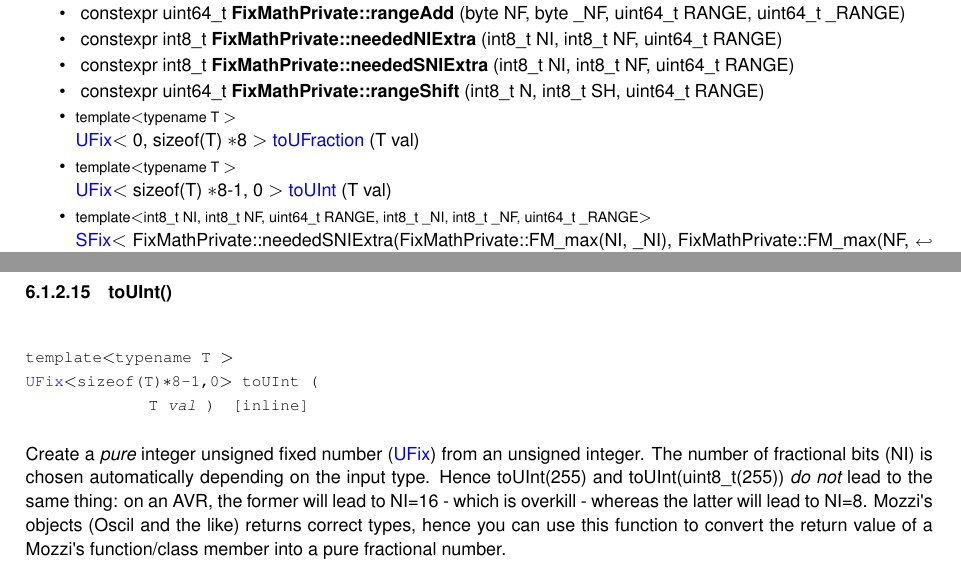
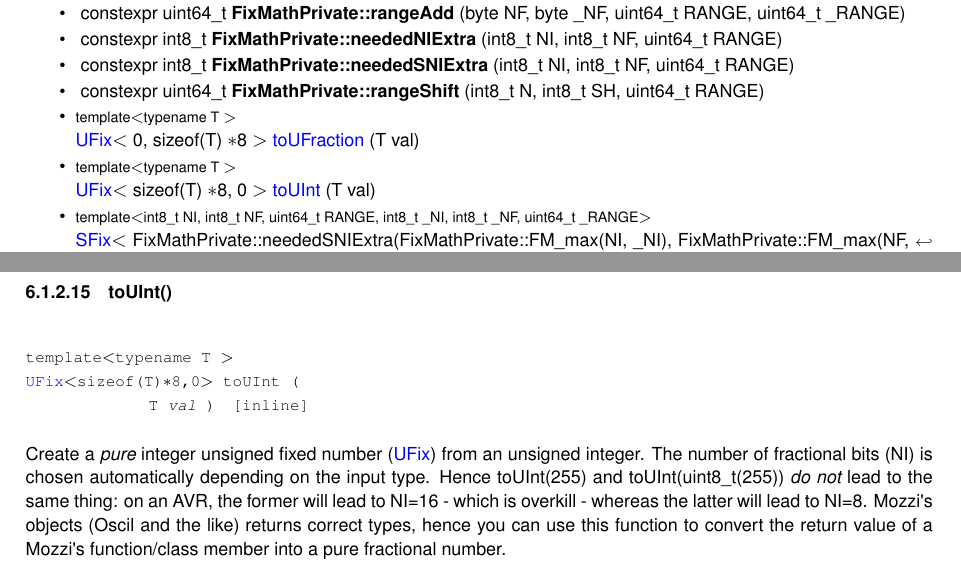
Before and after one commit to tomcombriat/FixMath, a LaTeX book (docs/latex/refman.tex, which reads docs/latex/FixMath_8h.tex): two parts of pages 40 and 49 of 52, joined at a grey line, cut so that both start at the same text. Compiled offline with pdfLaTeX.

Commit message:
Updated docs

```diff
--- a/docs/latex/FixMath_8h.tex
+++ b/docs/latex/FixMath_8h.tex
@@ -60,7 +59,7 @@ constexpr uint64\+\_\+t {\bfseries Fix\+Math\+Private\+::range\+Shift} (int8\+\_
 \item
 {\footnotesize template$<$typename T $>$ }\\\mbox{\hyperlink{classUFix}{UFix}}$<$ 0, sizeof(T) $\ast$8 $>$ \mbox{\hyperlink{FixMath_8h_aaaaa1dc404829e0ec37bc565d58f394f}{to\+UFraction}} (T val)
 \item
-{\footnotesize template$<$typename T $>$ }\\\mbox{\hyperlink{classUFix}{UFix}}$<$ sizeof(T) $\ast$8-\/1, 0 $>$ \mbox{\hyperlink{FixMath_8h_a5160f5ab224e5424f6dd9e608db0dc9d}{to\+UInt}} (T val)
+{\footnotesize template$<$typename T $>$ }\\\mbox{\hyperlink{classUFix}{UFix}}$<$ sizeof(T) $\ast$8, 0 $>$ \mbox{\hyperlink{FixMath_8h_aa2666bae0f50341fb0db86af1af47ec9}{to\+UInt}} (T val)
 \item
 {\footnotesize template$<$int8\+\_\+t NI, int8\+\_\+t NF, uint64\+\_\+t RANGE, int8\+\_\+t \+\_\+\+NI, int8\+\_\+t \+\_\+\+NF, uint64\+\_\+t \+\_\+\+RANGE$>$ }\\\mbox{\hyperlink{classSFix}{SFix}}$<$ Fix\+Math\+Private\+::needed\+SNIExtra(Fix\+Math\+Private\+::\+FM\+\_\+max(NI, \+\_\+\+NI), Fix\+Math\+Private\+::\+FM\+\_\+max(NF, \+\_\+\+NF), Fix\+Math\+Private\+::range\+Add(NF, \+\_\+\+NF, RANGE, \+\_\+\+RANGE)), Fix\+Math\+Private\+::\+FM\+\_\+max(NF, \+\_\+\+NF), Fix\+Math\+Private\+::range\+Add(NF, \+\_\+\+NF, RANGE, \+\_\+\+RANGE)$>$ \mbox{\hyperlink{FixMath_8h_a83bdc57433394da979b73216f504a531}{operator+}} (const \mbox{\hyperlink{classSFix}{SFix}}$<$ NI, NF, RANGE $>$ \&op1, const \mbox{\hyperlink{classUFix}{UFix}}$<$ \+\_\+\+NI, \+\_\+\+NF, \+\_\+\+RANGE $>$ \&op2)
 \item
@@ -433,7 +432,7 @@ A UFix$<$0,\+NF$>$ with NF chosen according to the input type
 \index{toUInt@{toUInt}!FixMath.h@{FixMath.h}}
 \doxysubsubsection{\texorpdfstring{toUInt()}{toUInt()}}
 {\footnotesize\ttfamily template$<$typename T $>$ \\
-\mbox{\hyperlink{classUFix}{UFix}}$<$sizeof(T)$\ast$8-\/1,0$>$ to\+UInt (\begin{DoxyParamCaption}\item[{T}]{val }\end{DoxyParamCaption})\hspace{0.3cm}{\ttfamily [inline]}}
+\mbox{\hyperlink{classUFix}{UFix}}$<$sizeof(T)$\ast$8,0$>$ to\+UInt (\begin{DoxyParamCaption}\item[{T}]{val }\end{DoxyParamCaption})\hspace{0.3cm}{\ttfamily [inline]}}
 
 Create a {\itshape pure} integer unsigned fixed number (\mbox{\hyperlink{classUFix}{UFix}}) from an unsigned integer. The number of fractional bits (NI) is chosen automatically depending on the input type. Hence to\+UInt(255) and to\+UInt(uint8\+\_\+t(255)) {\itshape do not} lead to the same thing\+: on an AVR, the former will lead to NI=16 -\/ which is overkill -\/ whereas the latter will lead to NI=8. Mozzi\textquotesingle{}s objects (Oscil and the like) returns correct types, hence you can use this function to convert the return value of a Mozzi\textquotesingle{}s function/class member into a pure fractional number.
 \begin{DoxyParams}{Parameters}
```
Also changed, not shown: docs/latex/FixMath_8h.tex (5 more changed lines), 6 other files.
